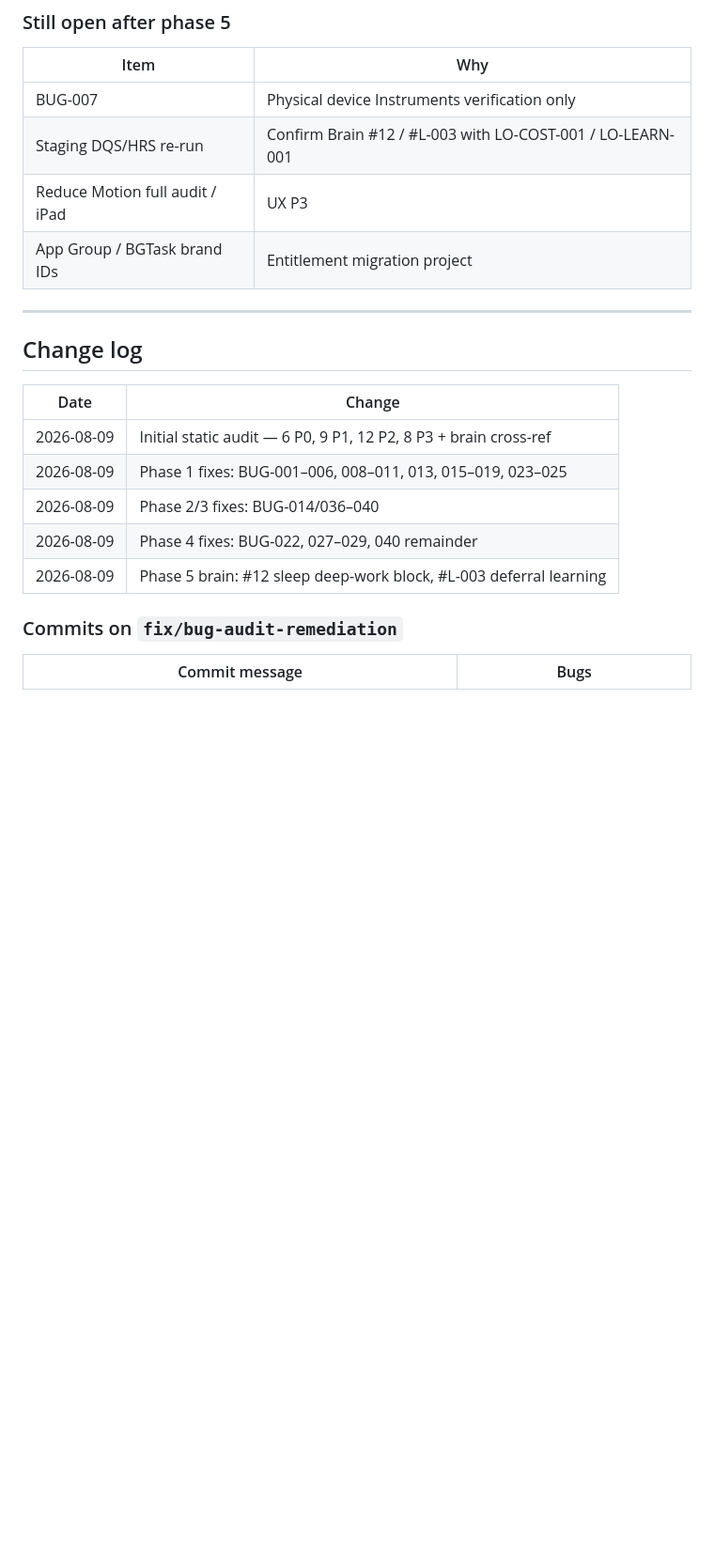
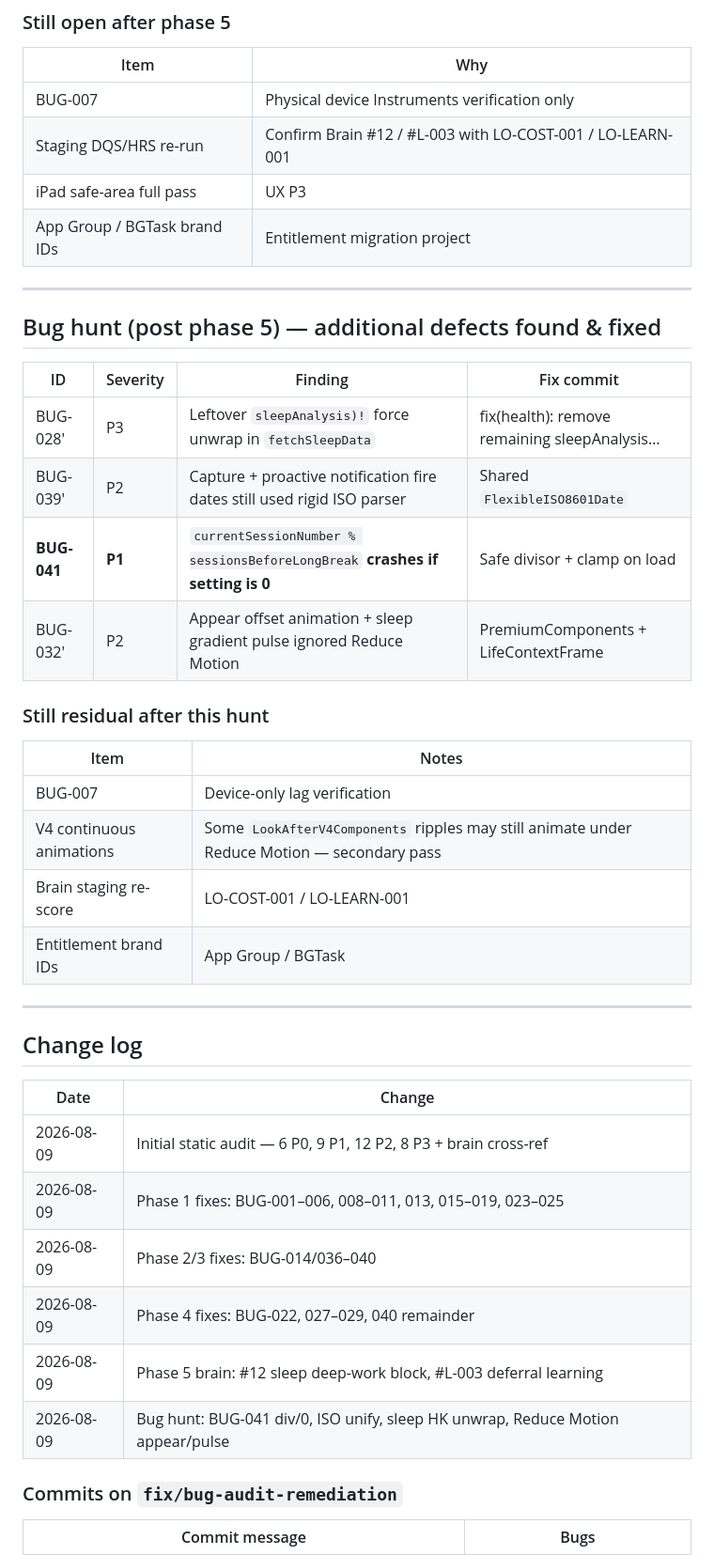
Before and after one commit to samaksh-clouddevops/Look-After, a Markdown page: Documentation/qa/BUG-AUDIT-REPORT.md, the part around one of its changes. Shown at 94% size. GitHub-like rendering; blank space fills up the shorter version.

Commit message:
docs(qa): record post-phase-5 bug hunt findings

```diff
--- a/Documentation/qa/BUG-AUDIT-REPORT.md
+++ b/Documentation/qa/BUG-AUDIT-REPORT.md
@@ -623,8 +623,28 @@ Unique-key dictionary helper applied to Data analytics, module repos, and RootCa
 |------|-----|
 | BUG-007 | Physical device Instruments verification only |
 | Staging DQS/HRS re-run | Confirm Brain #12 / #L-003 with LO-COST-001 / LO-LEARN-001 |
-| Reduce Motion full audit / iPad | UX P3 |
+| iPad safe-area full pass | UX P3 |
 | App Group / BGTask brand IDs | Entitlement migration project |
+
+---
+
+## Bug hunt (post phase 5) — additional defects found & fixed
+
+| ID | Severity | Finding | Fix commit |
+|----|----------|---------|------------|
+| BUG-028′ | P3 | Leftover `sleepAnalysis)!` force unwrap in `fetchSleepData` | fix(health): remove remaining sleepAnalysis… |
+| BUG-039′ | P2 | Capture + proactive notification fire dates still used rigid ISO parser | Shared `FlexibleISO8601Date` |
+| **BUG-041** | **P1** | `currentSessionNumber % sessionsBeforeLongBreak` **crashes if setting is 0** | Safe divisor + clamp on load |
+| BUG-032′ | P2 | Appear offset animation + sleep gradient pulse ignored Reduce Motion | PremiumComponents + LifeContextFrame |
+
+### Still residual after this hunt
+
+| Item | Notes |
+|------|--------|
+| BUG-007 | Device-only lag verification |
+| V4 continuous animations | Some `LookAfterV4Components` ripples may still animate under Reduce Motion — secondary pass |
+| Brain staging re-score | LO-COST-001 / LO-LEARN-001 |
+| Entitlement brand IDs | App Group / BGTask |
 
 ---
 
@@ -637,6 +657,7 @@ Unique-key dictionary helper applied to Data analytics, module repos, and RootCa
 | 2026-08-09 | Phase 2/3 fixes: BUG-014/036–040 |
 | 2026-08-09 | Phase 4 fixes: BUG-022, 027–029, 040 remainder |
 | 2026-08-09 | Phase 5 brain: #12 sleep deep-work block, #L-003 deferral learning |
+| 2026-08-09 | Bug hunt: BUG-041 div/0, ISO unify, sleep HK unwrap, Reduce Motion appear/pulse |
 
 ### Commits on `fix/bug-audit-remediation`
 
```
Also changed, not shown: other parts of Documentation/qa/BUG-AUDIT-REPORT.md (+4 -0 lines).
